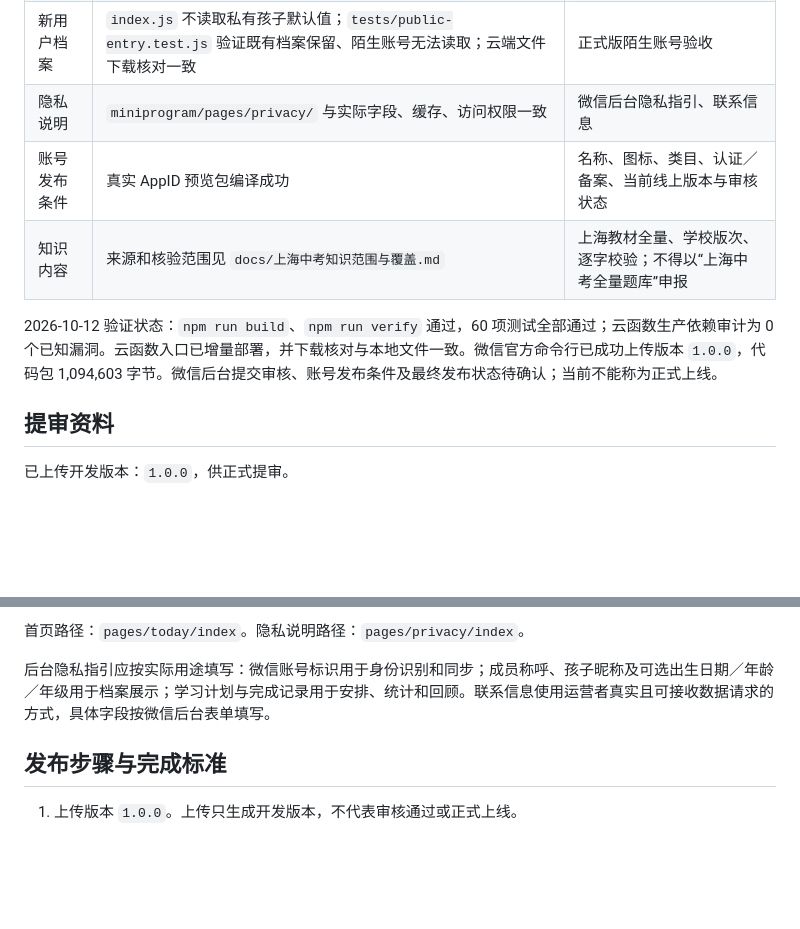
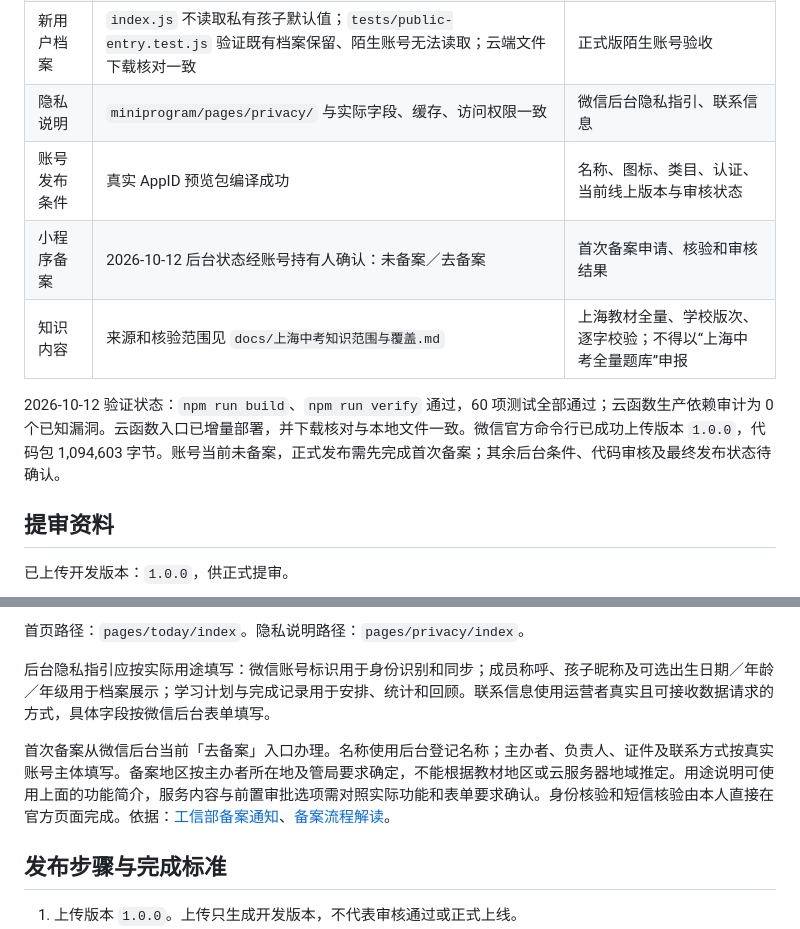
Before and after one commit to NginxL/family-learning-miniprogram, a Markdown page: docs/RELEASE.md, 2 parts joined by grey strips. Rendered like a GitHub page; blank space fills up the shorter version.

Commit message:
Record first-time filing requirement before public release

```diff
--- a/docs/RELEASE.md
+++ b/docs/RELEASE.md
@@ -8,10 +8,11 @@
 | 家庭访问权限 | 云函数只采用微信上下文身份，邀请码加入；`tests/family.test.js` | 正式版真实邀请流程 |
 | 新用户档案 | `index.js` 不读取私有孩子默认值；`tests/public-entry.test.js` 验证既有档案保留、陌生账号无法读取；云端文件下载核对一致 | 正式版陌生账号验收 |
 | 隐私说明 | `miniprogram/pages/privacy/` 与实际字段、缓存、访问权限一致 | 微信后台隐私指引、联系信息 |
-| 账号发布条件 | 真实 AppID 预览包编译成功 | 名称、图标、类目、认证／备案、当前线上版本与审核状态 |
+| 账号发布条件 | 真实 AppID 预览包编译成功 | 名称、图标、类目、认证、当前线上版本与审核状态 |
+| 小程序备案 | 2026-10-12 后台状态经账号持有人确认：未备案／去备案 | 首次备案申请、核验和审核结果 |
 | 知识内容 | 来源和核验范围见 `docs/上海中考知识范围与覆盖.md` | 上海教材全量、学校版次、逐字校验；不得以“上海中考全量题库”申报 |
 
-2026-10-12 验证状态：`npm run build`、`npm run verify` 通过，60 项测试全部通过；云函数生产依赖审计为 0 个已知漏洞。云函数入口已增量部署，并下载核对与本地文件一致。微信官方命令行已成功上传版本 `1.0.0`，代码包 1,094,603 字节。微信后台提交审核、账号发布条件及最终发布状态待确认；当前不能称为正式上线。
+2026-10-12 验证状态：`npm run build`、`npm run verify` 通过，60 项测试全部通过；云函数生产依赖审计为 0 个已知漏洞。云函数入口已增量部署，并下载核对与本地文件一致。微信官方命令行已成功上传版本 `1.0.0`，代码包 1,094,603 字节。账号当前未备案，正式发布需先完成首次备案；其余后台条件、代码审核及最终发布状态待确认。
 
 ## 提审资料
 
@@ -27,6 +28,8 @@
 
 后台隐私指引应按实际用途填写：微信账号标识用于身份识别和同步；成员称呼、孩子昵称及可选出生日期／年龄／年级用于档案展示；学习计划与完成记录用于安排、统计和回顾。联系信息使用运营者真实且可接收数据请求的方式，具体字段按微信后台表单填写。
 
+首次备案从微信后台当前「去备案」入口办理。名称使用后台登记名称；主办者、负责人、证件及联系方式按真实账号主体填写。备案地区按主办者所在地及管局要求确定，不能根据教材地区或云服务器地域推定。用途说明可使用上面的功能简介，服务内容与前置审批选项需对照实际功能和表单要求确认。身份核验和短信核验由本人直接在官方页面完成。依据：[工信部备案通知](https://www.miit.gov.cn/jgsj/xgj/wjfb/art/2023/art_dd783a581c9644a4aee10afa582811db.html)、[备案流程解读](https://www.miit.gov.cn/zwgk/zcjd/art/2023/art_39b4f1acc36745b98478e0ec3e07128d.html)。
+
 ## 发布步骤与完成标准
 
 1. 上传版本 `1.0.0`。上传只生成开发版本，不代表审核通过或正式上线。
```
Also changed, not shown: docs/MVP.md (+1 -1 lines).
